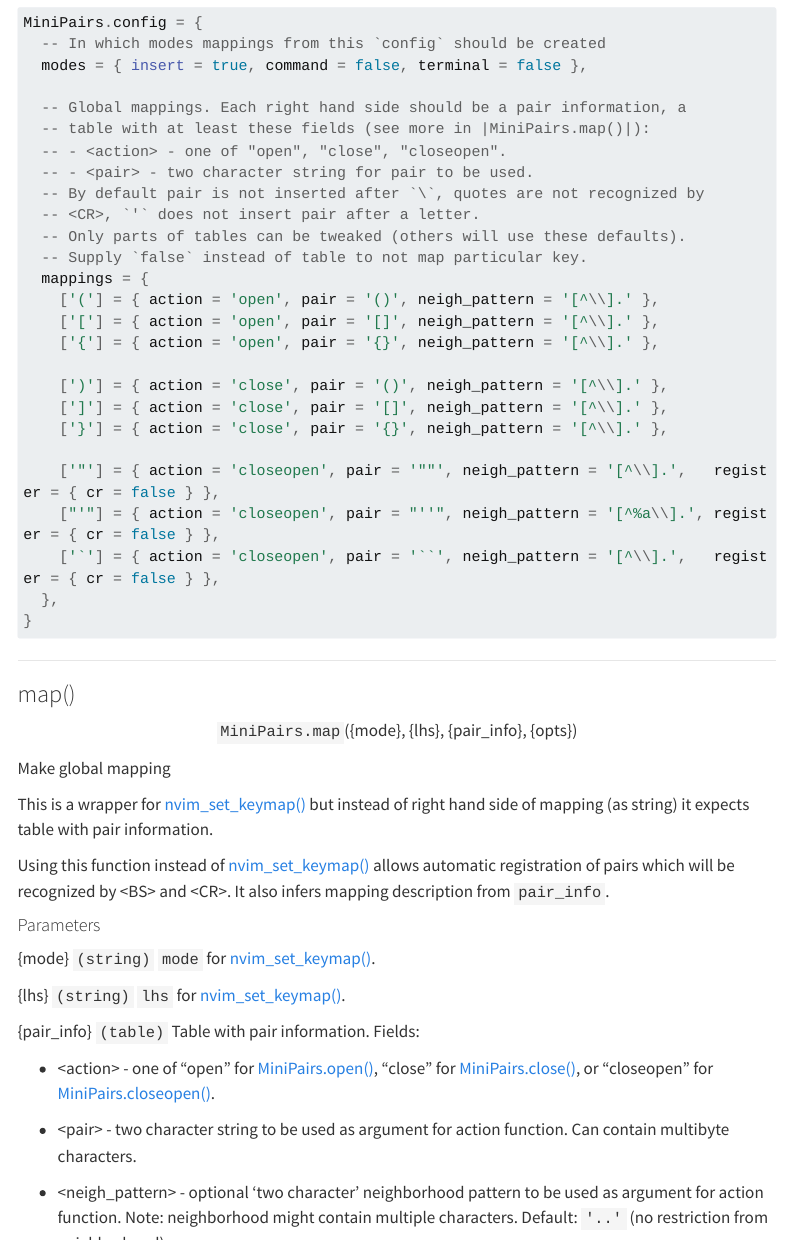
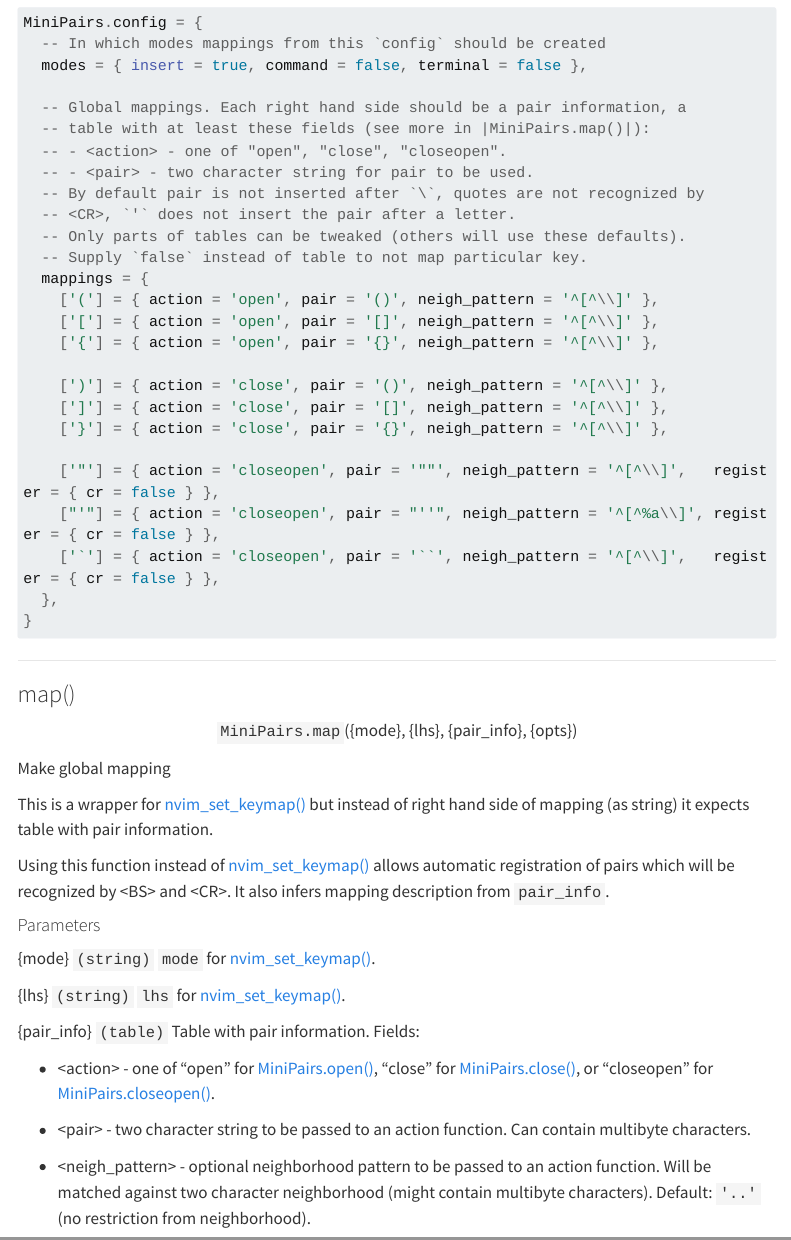
Before and after one commit to nvim-mini/nvim-mini.org, a Quarto document (mini.nvim/doc/mini-pairs.qmd): the page in a window 1100 px wide, from 2650 px down, and a second part further down, joined at a grey line. Rendered offline with R 4.5, knitr and Pandoc in place of Quarto, with nearby package versions; menus at the side of the page are left out; long lines of code are wrapped.

Commit message:
feat(mini.nvim): sync to 9b935c2

````diff
--- a/mini.nvim/doc/mini-pairs.qmd
+++ b/mini.nvim/doc/mini-pairs.qmd
@@ -170,21 +170,21 @@ Module setup
     -- - <action> - one of "open", "close", "closeopen".
     -- - <pair> - two character string for pair to be used.
     -- By default pair is not inserted after `\`, quotes are not recognized by
-    -- <CR>, `'` does not insert pair after a letter.
+    -- <CR>, `'` does not insert the pair after a letter.
     -- Only parts of tables can be tweaked (others will use these defaults).
     -- Supply `false` instead of table to not map particular key.
     mappings = {
-      ['('] = { action = 'open', pair = '()', neigh_pattern = '[^\\].' },
-      ['['] = { action = 'open', pair = '[]', neigh_pattern = '[^\\].' },
-      ['{'] = { action = 'open', pair = '{}', neigh_pattern = '[^\\].' },
+      ['('] = { action = 'open', pair = '()', neigh_pattern = '^[^\\]' },
+      ['['] = { action = 'open', pair = '[]', neigh_pattern = '^[^\\]' },
+      ['{'] = { action = 'open', pair = '{}', neigh_pattern = '^[^\\]' },
 
-      [')'] = { action = 'close', pair = '()', neigh_pattern = '[^\\].' },
-      [']'] = { action = 'close', pair = '[]', neigh_pattern = '[^\\].' },
-      ['}'] = { action = 'close', pair = '{}', neigh_pattern = '[^\\].' },
+      [')'] = { action = 'close', pair = '()', neigh_pattern = '^[^\\]' },
+      [']'] = { action = 'close', pair = '[]', neigh_pattern = '^[^\\]' },
+      ['}'] = { action = 'close', pair = '{}', neigh_pattern = '^[^\\]' },
 
-      ['"'] = { action = 'closeopen', pair = '""', neigh_pattern = '[^\\].',   register = { cr = false } },
-      ["'"] = { action = 'closeopen', pair = "''", neigh_pattern = '[^%a\\].', register = { cr = false } },
-      ['`'] = { action = 'closeopen', pair = '``', neigh_pattern = '[^\\].',   register = { cr = false } },
+      ['"'] = { action = 'closeopen', pair = '""', neigh_pattern = '^[^\\]',   register = { cr = false } },
+      ["'"] = { action = 'closeopen', pair = "''", neigh_pattern = '^[^%a\\]', register = { cr = false } },
+      ['`'] = { action = 'closeopen', pair = '``', neigh_pattern = '^[^\\]',   register = { cr = false } },
     },
   }
   ```
@@ -216,12 +216,12 @@ It also infers mapping description from `pair_info`.
   - <span class="help-syntax-keys">\<action\></span> - one of "open" for [MiniPairs.open()](mini-pairs.qmd#minipairs.open),
     "close" for [MiniPairs.close()](mini-pairs.qmd#minipairs.close), or "closeopen" for [MiniPairs.closeopen()](mini-pairs.qmd#minipairs.closeopen).
 
-  - <span class="help-syntax-keys">\<pair\></span> - two character string to be used as argument for action function.
+  - <span class="help-syntax-keys">\<pair\></span> - two character string to be passed to an action function.
     Can contain multibyte characters.
 
-  - <span class="help-syntax-keys">\<neigh_pattern\></span> - optional 'two character' neighborhood pattern to be
-    used as argument for action function. Note: neighborhood might contain
-    multiple characters.
+  - <span class="help-syntax-keys">\<neigh_pattern\></span> - optional neighborhood pattern to be passed to an action
+    function. Will be matched against two character neighborhood (might
+    contain multibyte characters).
     Default: `'..'` (no restriction from neighborhood).
 
   - <span class="help-syntax-keys">\<register\></span> - optional table with information about whether this pair will
````
Also changed, not shown: mini.nvim/readmes/mini-pairs.md (+10 -10 lines), mini.nvim/CHANGELOG.md.
